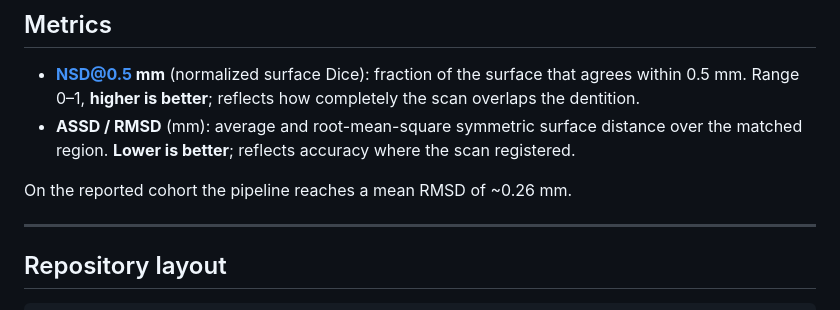
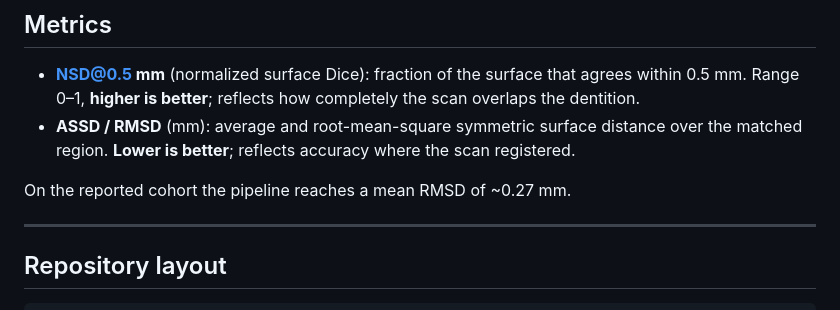
Before and after one commit to ImaneChafi/Multi-Vis-Prep, a Markdown page: README.md, the part around the change. Drawn GitHub-style.

```diff
--- a/README.md
+++ b/README.md
@@ -186,7 +186,7 @@ per-patient folder structure.
   the matched region. **Lower is better**; reflects accuracy where the scan
   registered.
 
-On the reported cohort the pipeline reaches a mean RMSD of ~0.26&nbsp;mm.
+On the reported cohort the pipeline reaches a mean RMSD of ~0.27&nbsp;mm.
 
 ---
 
```
